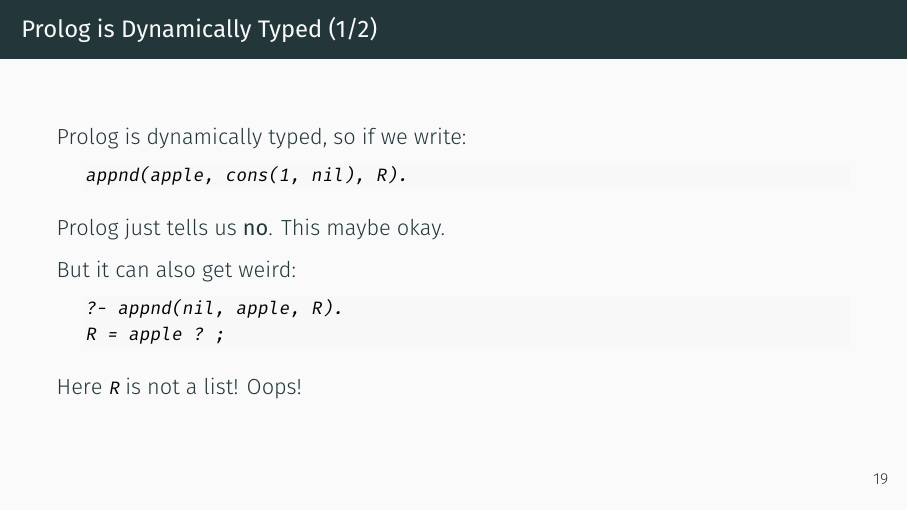
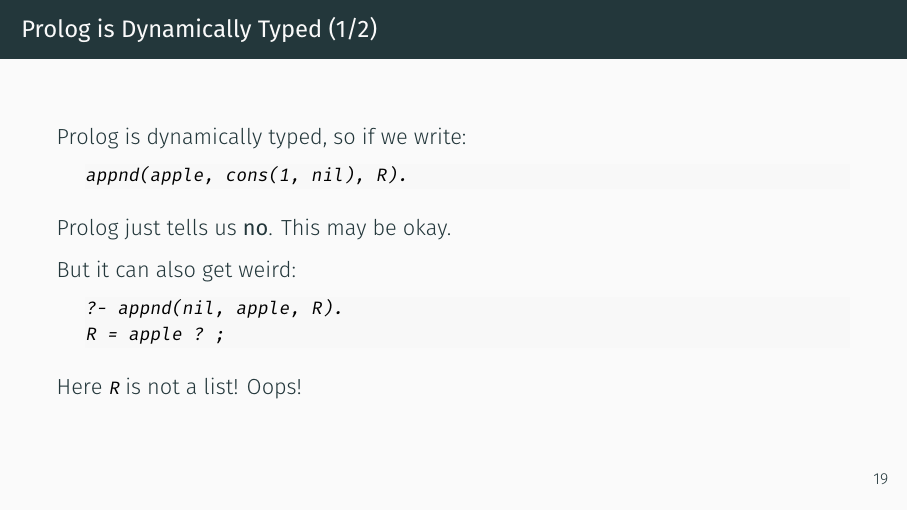
Before and after one commit to magnus-madsen/advprog, LaTeX slides (slides/week3.tex): page 39 of 120. Compiled offline with XeLaTeX.

Commit message:
fix: typo

```diff
--- a/slides/week3.tex
+++ b/slides/week3.tex
@@ -375,7 +375,7 @@ Prolog is dynamically typed, so if we write:
 appnd(apple, cons(1, nil), R).
 \end{lstlisting}
 
-Prolog just tells us \textbf{no}. This maybe okay.
+Prolog just tells us \textbf{no}. This may be okay.
 
 \pause
 
```
